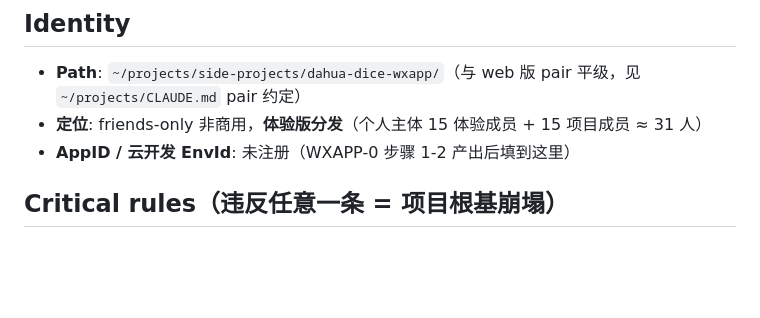
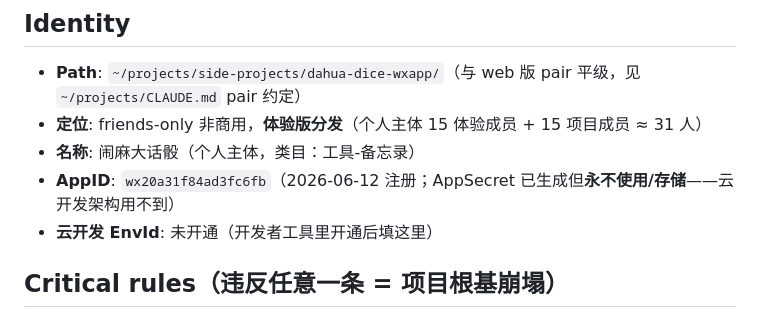
Before and after one commit to xingfanxia/dahua-dice-wxapp, a Markdown page: CLAUDE.md, the part around the change. GitHub-like rendering; blank space fills up the shorter version.

Commit message:
docs: 记录 AppID + 账号信息（闹麻大话骰，工具-备忘录类目）
Co-Authored-By: Claude Fable 5 <noreply@anthropic.com>

```diff
--- a/CLAUDE.md
+++ b/CLAUDE.md
@@ -6,7 +6,9 @@
 
 - **Path**: `~/projects/side-projects/dahua-dice-wxapp/`（与 web 版 pair 平级，见 `~/projects/CLAUDE.md` pair 约定）
 - **定位**: friends-only 非商用，**体验版分发**（个人主体 15 体验成员 + 15 项目成员 ≈ 31 人）
-- **AppID / 云开发 EnvId**: 未注册（WXAPP-0 步骤 1-2 产出后填到这里）
+- **名称**: 闹麻大话骰（个人主体，类目：工具-备忘录）
+- **AppID**: `wx20a31f84ad3fc6fb`（2026-06-12 注册；AppSecret 已生成但**永不使用/存储**——云开发架构用不到）
+- **云开发 EnvId**: 未开通（开发者工具里开通后填这里）
 
 ## Critical rules（违反任意一条 = 项目根基崩塌）
 
```
